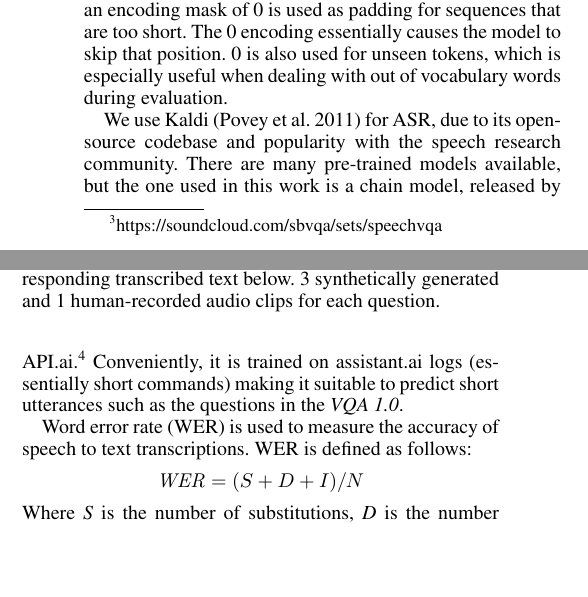
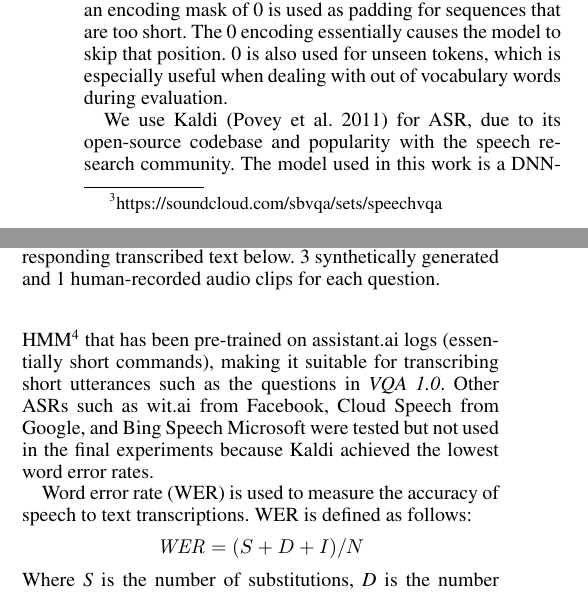
Before and after one commit to zted/sbvqa_paper, a LaTeX paper (main.tex): two parts of the columns of page 4 of 8, joined at a grey line, cut so that both start at the same text, the shorter picture padded with empty space. Compiled offline with pdfLaTeX.

Commit message:
Revising ASR section

```diff
--- a/main.tex
+++ b/main.tex
@@ -324,13 +324,13 @@ For SpeechMod, the only preprocessing step is to scale each waveform to a range
 
 For TextMod, the standard preprocessing steps from \cite{VQA} were followed. This tokenizes each question, and replaces each token with a number that corresponds to the word’s index. These number indices are used as input, since the question will be fed to the model as a sequence of one hot encodings. Because questions have different lengths, an encoding mask of 0 is used as padding for sequences that are too short. The 0 encoding essentially causes the model to skip that position. 0 is also used for unseen tokens, which is especially useful when dealing with out of vocabulary words during evaluation.
 
-We use Kaldi \cite{kaldi} for ASR, due to its open-source codebase and popularity with the speech research community. There are many pre-trained models available, but the one used in this work is a chain model, released by API.ai.\footnote{https://github.com/api-ai/api-ai-english-asr-model} Conveniently, it is trained on assistant.ai logs (essentially short commands) making it suitable to predict short utterances such as the questions in the \textit{VQA 1.0}.
+We use Kaldi \cite{kaldi} for ASR, due to its open-source codebase and popularity with the speech research community. The model used in this work is a DNN-HMM\footnote{https://github.com/api-ai/api-ai-english-asr-model} that has been pre-trained on assistant.ai logs (essentially short commands), making it suitable for transcribing short utterances such as the questions in \textit{VQA 1.0}. Other ASRs such as wit.ai from Facebook, Cloud Speech from Google, and Bing Speech Microsoft were tested but not used in the final experiments because Kaldi achieved the lowest word error rates.
 
 Word error rate (WER) is used to measure the accuracy of speech to text transcriptions. WER is defined as follows:
 \begin{displaymath}
   \mathit{WER} = (S+D+I)/N
 \end{displaymath}
-Where \textit{S} is the number of substitutions, \textit{D} is the number of deletions, and \textit{I} is the number of insertions. \textit{N} is the total number of words in the sentence being translated. Each transcribed question is compared with the original; the results are shown in \Cref{table:wer}. WER is not expected to be a perfect measure of transcription accuracy, since some words are more essential to the meaning of a sentence than other words. E.g. missing the word \emph{dog} in the sentence \emph{what is the dog eating} is more detrimental than missing the word \emph{the}, but we nevertheless employ it to convey a general notion of how many words are understood by the ASR. Naturally the more noise there is, the higher the word error rate becomes. Due to transcription errors, there are resulting questions that contain words not seen in the original datasets. These words, as mentioned above, are indexed as 0 and are masked when fed into the system.
+Where \textit{S} is the number of substitutions, \textit{D} is the number of deletions, and \textit{I} is the number of insertions. \textit{N} is the total number of words in the sentence being translated. Each transcribed question is compared with the original; the results are shown in \Cref{table:wer}. WER is not expected to be a perfect measure of transcription accuracy, since some words are more essential to the meaning of a sentence than other words. For example, missing the word \emph{dog} in the sentence \emph{what is the dog eating} is more detrimental than missing the word \emph{the}, but we nevertheless employ it to convey a general notion of how many words are understood by the ASR. Naturally the more noise there is, the higher the word error rate becomes. Due to transcription errors, there are resulting questions that contain words not seen in the original datasets. These words, as mentioned above, are indexed as 0 and are masked when fed into the system.
 
 
 \begin{table}[t]
```
Also changed, not shown: main.tex (2 more changed lines).
